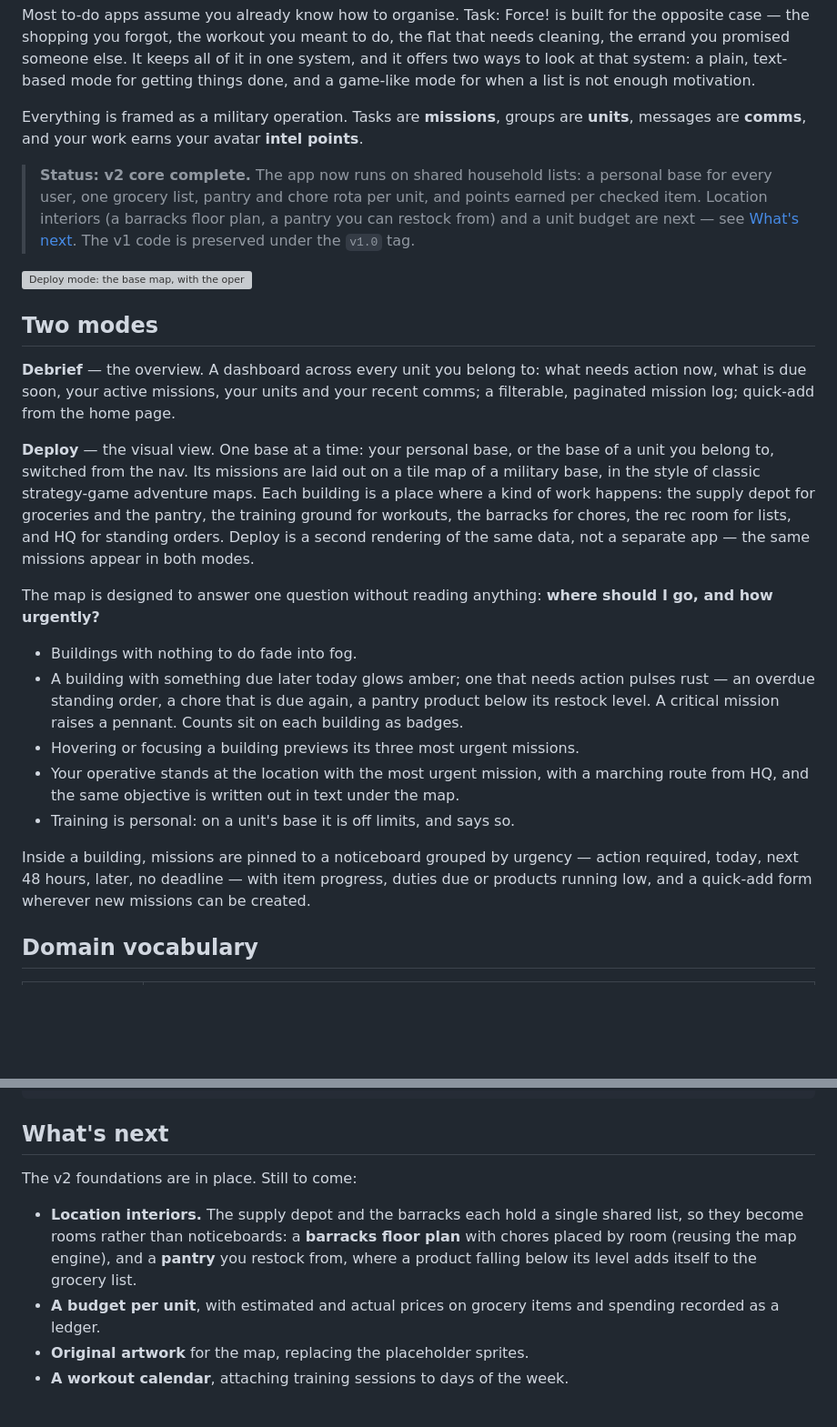
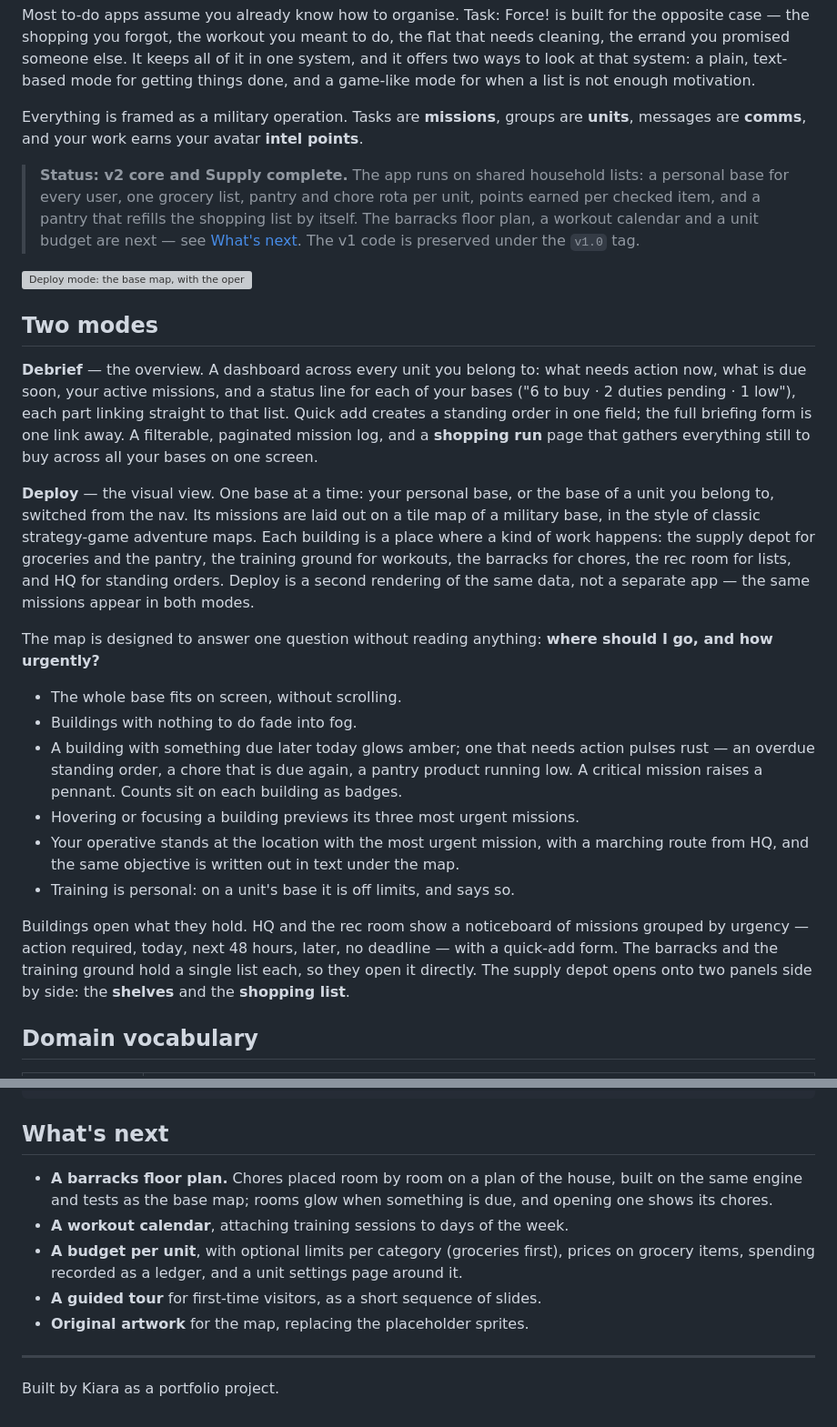
Before and after one commit to MariaKVelcheva/TaskForce, a Markdown page: README.md, 2 parts joined by grey strips. Shown at 91% size. Rendered like a GitHub page; blank space fills up the shorter version; grey boxes are pictures that could not be loaded.

```diff
--- a/README.md
+++ b/README.md
@@ -6,25 +6,26 @@ Most to-do apps assume you already know how to organise. Task: Force! is built f
 
 Everything is framed as a military operation. Tasks are **missions**, groups are **units**, messages are **comms**, and your work earns your avatar **intel points**.
 
-> **Status: v2 core complete.** The app now runs on shared household lists: a personal base for every user, one grocery list, pantry and chore rota per unit, and points earned per checked item. Location interiors (a barracks floor plan, a pantry you can restock from) and a unit budget are next — see [What's next](#whats-next). The v1 code is preserved under the `v1.0` tag.
+> **Status: v2 core and Supply complete.** The app runs on shared household lists: a personal base for every user, one grocery list, pantry and chore rota per unit, points earned per checked item, and a pantry that refills the shopping list by itself. The barracks floor plan, a workout calendar and a unit budget are next — see [What's next](#whats-next). The v1 code is preserved under the `v1.0` tag.
 
 ![Deploy mode: the base map, with the operative standing at the most urgent location](docs/deploy-map.png)
 
 ## Two modes
 
-**Debrief** — the overview. A dashboard across every unit you belong to: what needs action now, what is due soon, your active missions, your units and your recent comms; a filterable, paginated mission log; quick-add from the home page.
+**Debrief** — the overview. A dashboard across every unit you belong to: what needs action now, what is due soon, your active missions, and a status line for each of your bases ("6 to buy · 2 duties pending · 1 low"), each part linking straight to that list. Quick add creates a standing order in one field; the full briefing form is one link away. A filterable, paginated mission log, and a **shopping run** page that gathers everything still to buy across all your bases on one screen.
 
 **Deploy** — the visual view. One base at a time: your personal base, or the base of a unit you belong to, switched from the nav. Its missions are laid out on a tile map of a military base, in the style of classic strategy-game adventure maps. Each building is a place where a kind of work happens: the supply depot for groceries and the pantry, the training ground for workouts, the barracks for chores, the rec room for lists, and HQ for standing orders. Deploy is a second rendering of the same data, not a separate app — the same missions appear in both modes.
 
 The map is designed to answer one question without reading anything: **where should I go, and how urgently?**
 
+- The whole base fits on screen, without scrolling.
 - Buildings with nothing to do fade into fog.
-- A building with something due later today glows amber; one that needs action pulses rust — an overdue standing order, a chore that is due again, a pantry product below its restock level. A critical mission raises a pennant. Counts sit on each building as badges.
+- A building with something due later today glows amber; one that needs action pulses rust — an overdue standing order, a chore that is due again, a pantry product running low. A critical mission raises a pennant. Counts sit on each building as badges.
 - Hovering or focusing a building previews its three most urgent missions.
 - Your operative stands at the location with the most urgent mission, with a marching route from HQ, and the same objective is written out in text under the map.
 - Training is personal: on a unit's base it is off limits, and says so.
 
-Inside a building, missions are pinned to a noticeboard grouped by urgency — action required, today, next 48 hours, later, no deadline — with item progress, duties due or products running low, and a quick-add form wherever new missions can be created.
+Buildings open what they hold. HQ and the rec room show a noticeboard of missions grouped by urgency — action required, today, next 48 hours, later, no deadline — with a quick-add form. The barracks and the training ground hold a single list each, so they open it directly. The supply depot opens onto two panels side by side: the **shelves** and the **shopping list**.
 
 ## Domain vocabulary
 
@@ -136,9 +141,12 @@ python manage.py test
 
 ## What's next
 
-The v2 foundations are in place. Still to come:
+- **A barracks floor plan.** Chores placed room by room on a plan of the house, built on the same engine and tests as the base map; rooms glow when something is due, and opening one shows its chores.
+- **A workout calendar**, attaching training sessions to days of the week.
+- **A budget per unit**, with optional limits per category (groceries first), prices on grocery items, spending recorded as a ledger, and a unit settings page around it.
+- **A guided tour** for first-time visitors, as a short sequence of slides.
+- **Original artwork** for the map, replacing the placeholder sprites.
 
-- **Location interiors.** The supply depot and the barracks each hold a single shared list, so they become rooms rather than noticeboards: a **barracks floor plan** with chores placed by room (reusing the map engine), and a **pantry** you restock from, where a product falling below its level adds itself to the grocery list.
-- **A budget per unit**, with estimated and actual prices on grocery items and spending recorded as a ledger.
-- **Original artwork** for the map, replacing the placeholder sprites.
-- **A workout calendar**, attaching training sessions to days of the week.
+---
+
+Built by Kiara as a portfolio project.
```
Also changed, not shown: other parts of README.md (+12 -8 lines).
